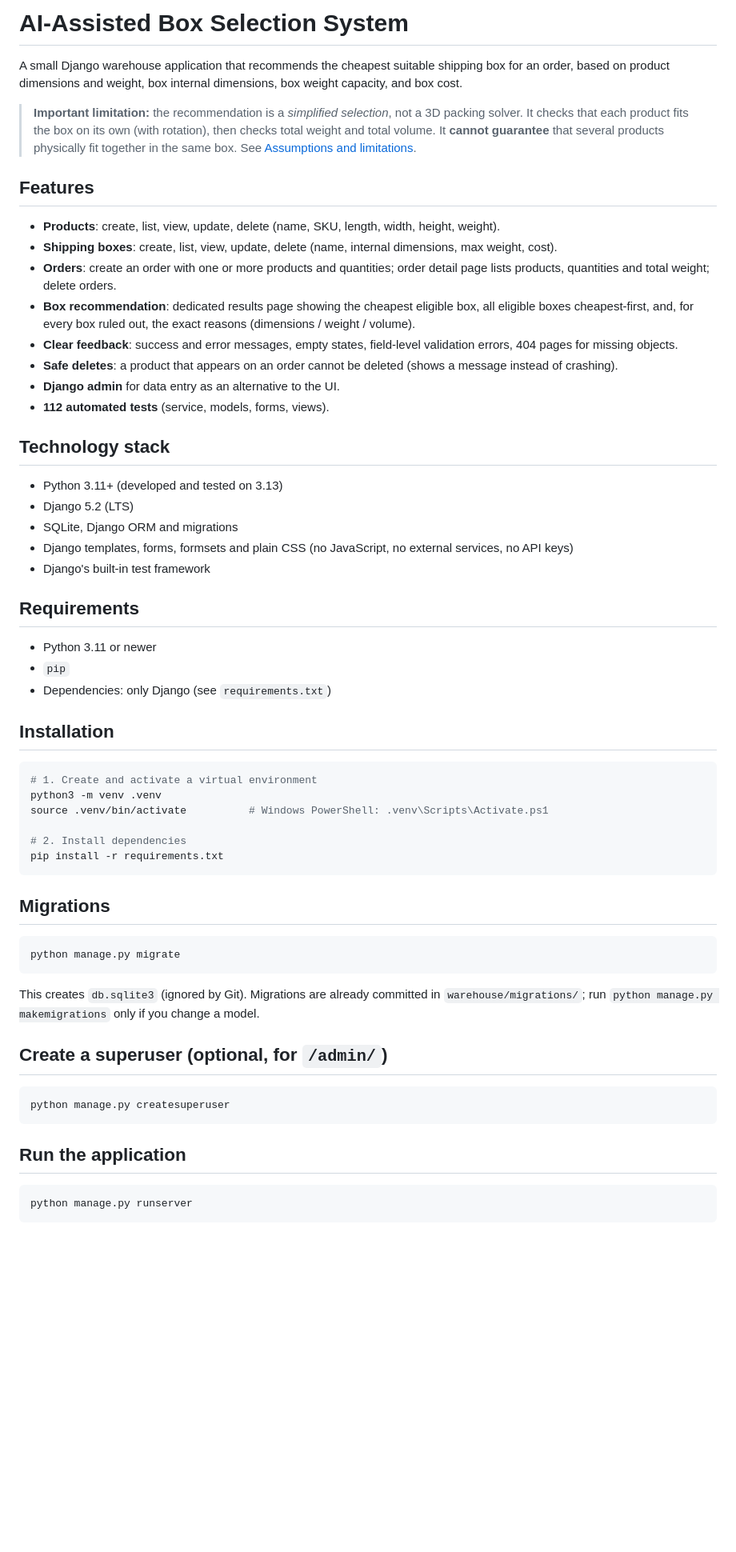
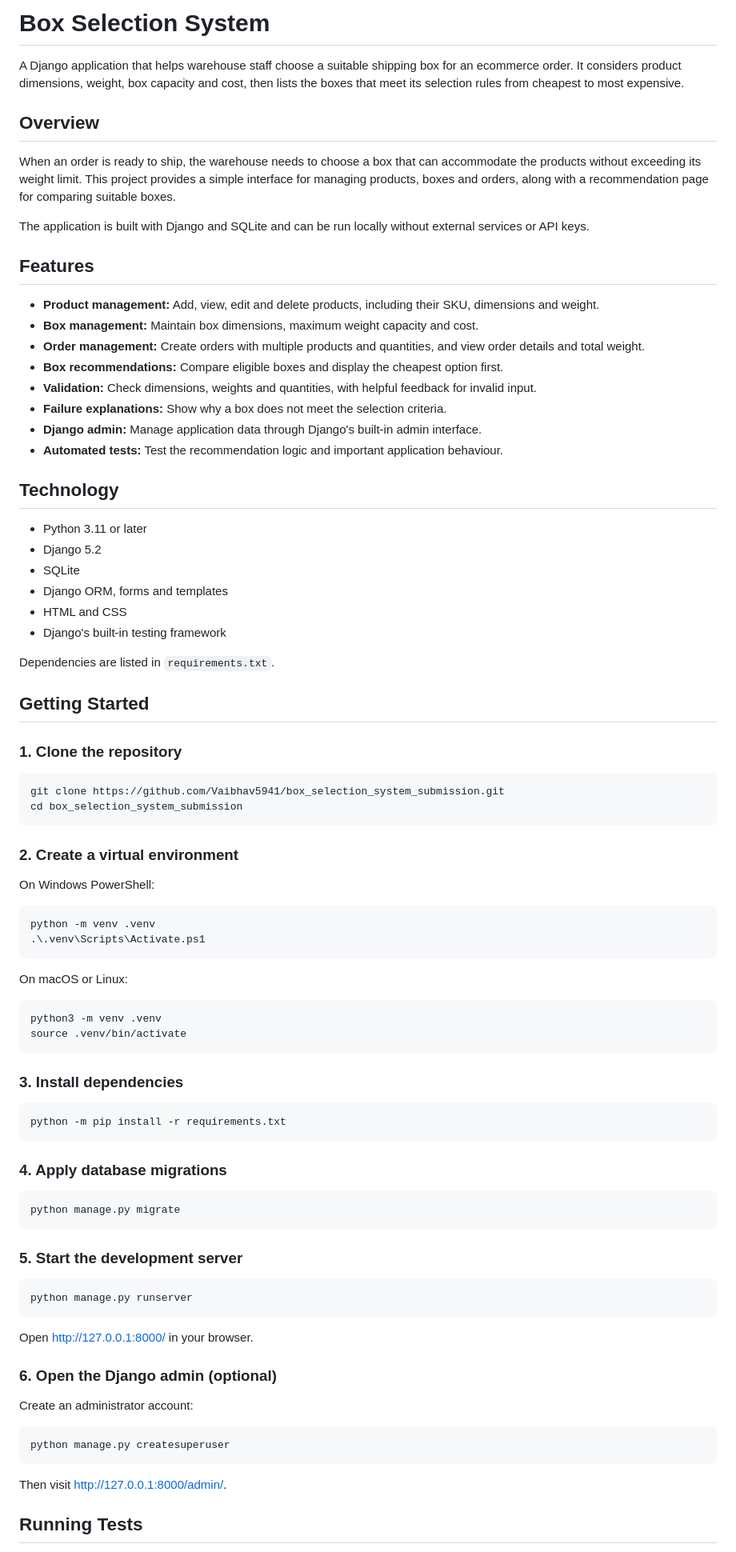
Before and after one commit to Vaibhav5941/box_selection_system_submission, a Markdown page: README.md, the part around one of its changes. Shown at 80% size. GitHub-like rendering; blank space fills up the shorter version.

Commit message:
Improve project documentation

````diff
--- a/README.md
+++ b/README.md
@@ -1,62 +1,89 @@
-# AI-Assisted Box Selection System
+# Box Selection System
 
-A small Django warehouse application that recommends the cheapest suitable shipping box for an order, based on product dimensions and weight, box internal dimensions, box weight capacity, and box cost.
+A Django application that helps warehouse staff choose a suitable shipping box for an ecommerce order. It considers product dimensions, weight, box capacity and cost, then lists the boxes that meet its selection rules from cheapest to most expensive.
 
-> **Important limitation:** the recommendation is a *simplified selection*, not a 3D packing solver. It checks that each product fits the box on its own (with rotation), then checks total weight and total volume. It **cannot guarantee** that several products physically fit together in the same box. See [Assumptions and limitations](#assumptions-and-limitations).
+## Overview
+
+When an order is ready to ship, the warehouse needs to choose a box that can accommodate the products without exceeding its weight limit. This project provides a simple interface for managing products, boxes and orders, along with a recommendation page for comparing suitable boxes.
+
+The application is built with Django and SQLite and can be run locally without external services or API keys.
 
 ## Features
 
-- **Products**: create, list, view, update, delete (name, SKU, length, width, height, weight).
-- **Shipping boxes**: create, list, view, update, delete (name, internal dimensions, max weight, cost).
-- **Orders**: create an order with one or more products and quantities; order detail page lists products, quantities and total weight; delete orders.
-- **Box recommendation**: dedicated results page showing the cheapest eligible box, all eligible boxes cheapest-first, and, for every box ruled out, the exact reasons (dimensions / weight / volume).
-- **Clear feedback**: success and error messages, empty states, field-level validation errors, 404 pages for missing objects.
-- **Safe deletes**: a product that appears on an order cannot be deleted (shows a message instead of crashing).
-- **Django admin** for data entry as an alternative to the UI.
-- **112 automated tests** (service, models, forms, views).
+- **Product management:** Add, view, edit and delete products, including their SKU, dimensions and weight.
+- **Box management:** Maintain box dimensions, maximum weight capacity and cost.
+- **Order management:** Create orders with multiple products and quantities, and view order details and total weight.
+- **Box recommendations:** Compare eligible boxes and display the cheapest option first.
+- **Validation:** Check dimensions, weights and quantities, with helpful feedback for invalid input.
+- **Failure explanations:** Show why a box does not meet the selection criteria.
+- **Django admin:** Manage application data through Django's built-in admin interface.
+- **Automated tests:** Test the recommendation logic and important application behaviour.
 
-## Technology stack
+## Technology
 
-- Python 3.11+ (developed and tested on 3.13)
-- Django 5.2 (LTS)
-- SQLite, Django ORM and migrations
-- Django templates, forms, formsets and plain CSS (no JavaScript, no external services, no API keys)
-- Django's built-in test framework
+- Python 3.11 or later
+- Django 5.2
+- SQLite
+- Django ORM, forms and templates
+- HTML and CSS
+- Django's built-in testing framework
 
-## Requirements
+Dependencies are listed in `requirements.txt`.
 
-- Python 3.11 or newer
-- `pip`
-- Dependencies: only Django (see `requirements.txt`)
+## Getting Started
 
-## Installation
+### 1. Clone the repository
 
 ```bash
-# 1. Create and activate a virtual environment
-python3 -m venv .venv
-source .venv/bin/activate          # Windows PowerShell: .venv\Scripts\Activate.ps1
-
-# 2. Install dependencies
-pip install -r requirements.txt
+git clone https://github.com/Vaibhav5941/box_selection_system_submission.git
+cd box_selection_system_submission
 ```
 
-## Migrations
+### 2. Create a virtual environment
+
+On Windows PowerShell:
+
+```powershell
+python -m venv .venv
+.\.venv\Scripts\Activate.ps1
+```
+
+On macOS or Linux:
+
+```bash
+python3 -m venv .venv
+source .venv/bin/activate
+```
+
+### 3. Install dependencies
+
+```bash
+python -m pip install -r requirements.txt
+```
+
+### 4. Apply database migrations
 
 ```bash
 python manage.py migrate
 ```
 
-This creates `db.sqlite3` (ignored by Git). Migrations are already committed in `warehouse/migrations/`; run `python manage.py makemigrations` only if you change a model.
+### 5. Start the development server
 
-## Create a superuser (optional, for `/admin/`)
+```bash
+python manage.py runserver
+```
+
+Open http://127.0.0.1:8000/ in your browser.
+
+### 6. Open the Django admin (optional)
+
+Create an administrator account:
 
 ```bash
 python manage.py createsuperuser
 ```
 
-## Run the application
+Then visit http://127.0.0.1:8000/admin/.
 
-```bash
-python manage.py runserver
-```
+## Running Tests
 
````
Also changed, not shown: other parts of README.md (+76 -82 lines).
